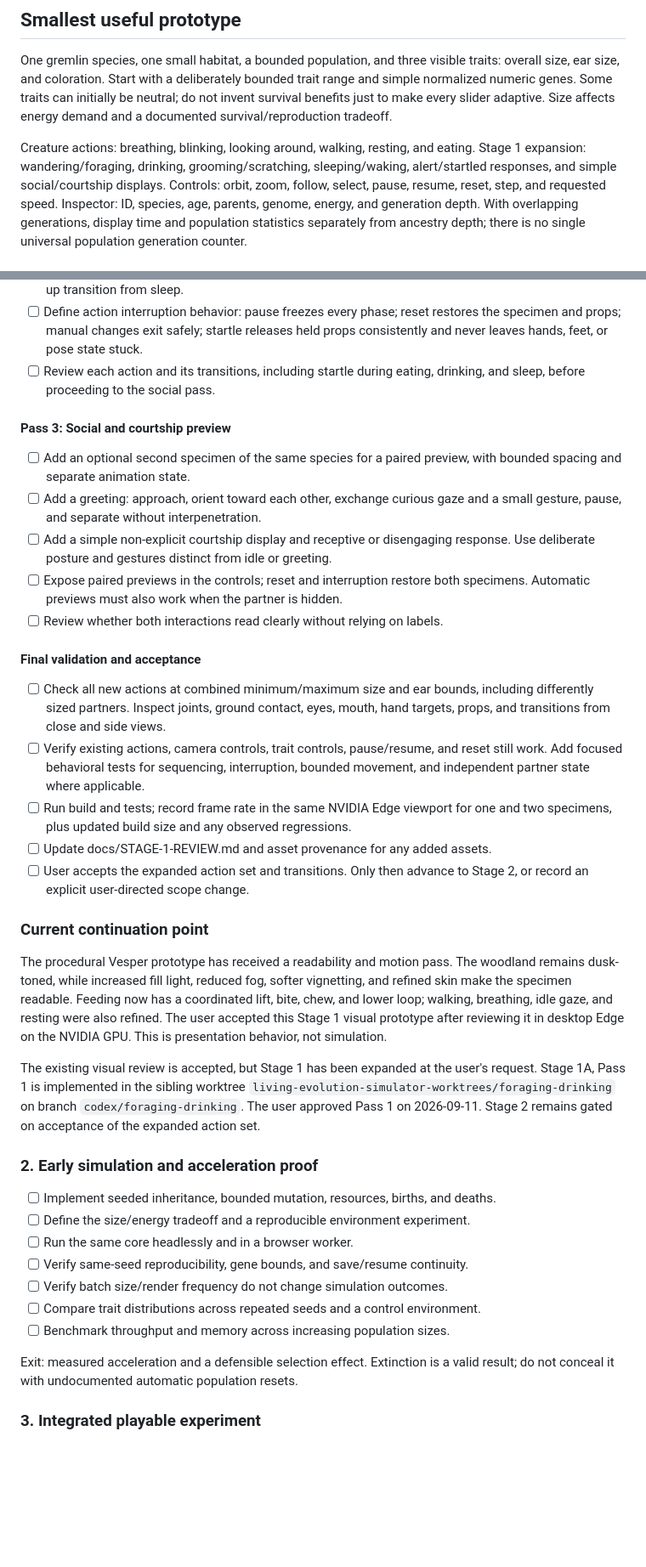
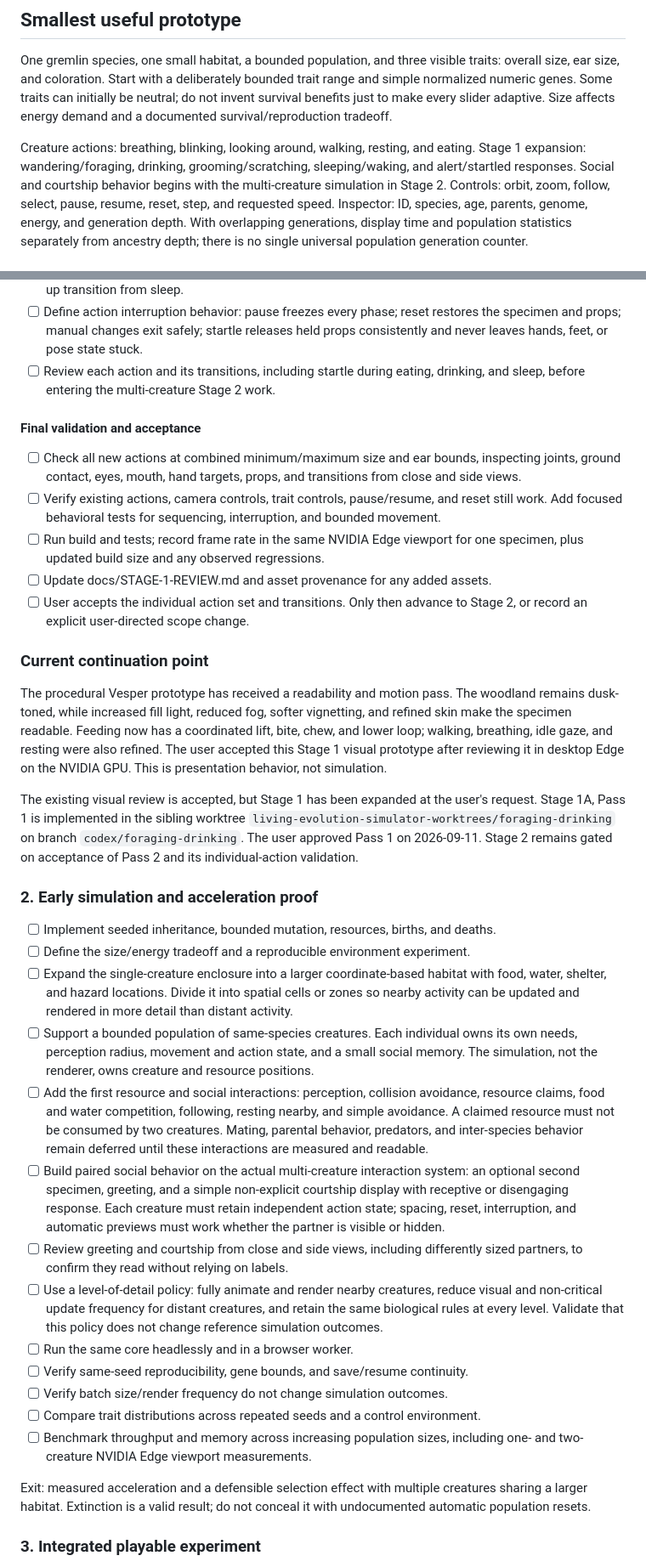
Before and after one commit to ChaseGould/living-evolution-simulator, a Markdown page: PLAN.md, 2 parts joined by grey strips. Shown at 85% size. Drawn GitHub-style; blank space fills up the shorter version.

Commit message:
Plan individual actions and multi-creature phase boundaries

```diff
--- a/PLAN.md
+++ b/PLAN.md
@@ -37,7 +37,8 @@ Size affects energy demand and a documented survival/reproduction tradeoff.
 
 Creature actions: breathing, blinking, looking around, walking, resting, and eating.
 Stage 1 expansion: wandering/foraging, drinking, grooming/scratching,
-sleeping/waking, alert/startled responses, and simple social/courtship displays.
+sleeping/waking, and alert/startled responses. Social and courtship behavior
+begins with the multi-creature simulation in Stage 2.
 Controls: orbit, zoom, follow, select, pause, resume, reset, step, and requested speed.
 Inspector: ID, species, age, parents, genome, energy, and generation depth.
 With overlapping generations, display time and population statistics separately
@@ -156,33 +157,21 @@ later simulation work; animation previews do not establish those rules.
   restores the specimen and props; manual changes exit safely; startle releases
   held props consistently and never leaves hands, feet, or pose state stuck.
 - [ ] Review each action and its transitions, including startle during eating,
-  drinking, and sleep, before proceeding to the social pass.
-
-#### Pass 3: Social and courtship preview
-
-- [ ] Add an optional second specimen of the same species for a paired preview,
-  with bounded spacing and separate animation state.
-- [ ] Add a greeting: approach, orient toward each other, exchange curious gaze
-  and a small gesture, pause, and separate without interpenetration.
-- [ ] Add a simple non-explicit courtship display and receptive or disengaging
-  response. Use deliberate posture and gestures distinct from idle or greeting.
-- [ ] Expose paired previews in the controls; reset and interruption restore both
-  specimens. Automatic previews must also work when the partner is hidden.
-- [ ] Review whether both interactions read clearly without relying on labels.
+  drinking, and sleep, before entering the multi-creature Stage 2 work.
 
 #### Final validation and acceptance
 
 - [ ] Check all new actions at combined minimum/maximum size and ear bounds,
-  including differently sized partners. Inspect joints, ground contact, eyes,
-  mouth, hand targets, props, and transitions from close and side views.
+  inspecting joints, ground contact, eyes, mouth, hand targets, props, and
+  transitions from close and side views.
 - [ ] Verify existing actions, camera controls, trait controls, pause/resume, and
   reset still work. Add focused behavioral tests for sequencing, interruption,
-  bounded movement, and independent partner state where applicable.
+  and bounded movement.
 - [ ] Run build and tests; record frame rate in the same NVIDIA Edge viewport for
-  one and two specimens, plus updated build size and any observed regressions.
+  one specimen, plus updated build size and any observed regressions.
 - [ ] Update docs/STAGE-1-REVIEW.md and asset provenance for any added assets.
-- [ ] User accepts the expanded action set and transitions. Only then advance to
-  Stage 2, or record an explicit user-directed scope change.
+- [ ] User accepts the individual action set and transitions. Only then advance
+  to Stage 2, or record an explicit user-directed scope change.
 
 ### Current continuation point
 
@@ -198,20 +187,46 @@ The existing visual review is accepted, but Stage 1 has been expanded at the
 user's request. Stage 1A, Pass 1 is implemented in the sibling worktree
 `living-evolution-simulator-worktrees/foraging-drinking` on branch
 `codex/foraging-drinking`. The user approved Pass 1 on 2026-09-11. Stage 2
-remains gated on acceptance of the expanded action set.
+remains gated on acceptance of Pass 2 and its individual-action validation.
 
 ### 2. Early simulation and acceleration proof
 
 - [ ] Implement seeded inheritance, bounded mutation, resources, births, and deaths.
 - [ ] Define the size/energy tradeoff and a reproducible environment experiment.
+- [ ] Expand the single-creature enclosure into a larger coordinate-based habitat
+  with food, water, shelter, and hazard locations. Divide it into spatial cells
+  or zones so nearby activity can be updated and rendered in more detail than
+  distant activity.
+- [ ] Support a bounded population of same-species creatures. Each individual
+  owns its own needs, perception radius, movement and action state, and a small
+  social memory. The simulation, not the renderer, owns creature and resource
+  positions.
+- [ ] Add the first resource and social interactions: perception, collision
+  avoidance, resource claims, food and water competition, following, resting
+  nearby, and simple avoidance. A claimed resource must not be consumed by two
+  creatures. Mating, parental behavior, predators, and inter-species behavior
+  remain deferred until these interactions are measured and readable.
+- [ ] Build paired social behavior on the actual multi-creature interaction
+  system: an optional second specimen, greeting, and a simple non-explicit
+  courtship display with receptive or disengaging response. Each creature must
+  retain independent action state; spacing, reset, interruption, and automatic
+  previews must work whether the partner is visible or hidden.
+- [ ] Review greeting and courtship from close and side views, including
+  differently sized partners, to confirm they read without relying on labels.
+- [ ] Use a level-of-detail policy: fully animate and render nearby creatures,
+  reduce visual and non-critical update frequency for distant creatures, and
+  retain the same biological rules at every level. Validate that this policy
+  does not change reference simulation outcomes.
 - [ ] Run the same core headlessly and in a browser worker.
 - [ ] Verify same-seed reproducibility, gene bounds, and save/resume continuity.
 - [ ] Verify batch size/render frequency do not change simulation outcomes.
 - [ ] Compare trait distributions across repeated seeds and a control environment.
-- [ ] Benchmark throughput and memory across increasing population sizes.
+- [ ] Benchmark throughput and memory across increasing population sizes,
+  including one- and two-creature NVIDIA Edge viewport measurements.
 
-Exit: measured acceleration and a defensible selection effect. Extinction is a
-valid result; do not conceal it with undocumented automatic population resets.
+Exit: measured acceleration and a defensible selection effect with multiple
+creatures sharing a larger habitat. Extinction is a valid result; do not conceal
+it with undocumented automatic population resets.
 
 ### 3. Integrated playable experiment
 
```
Also changed, not shown: docs/STAGE-1-REVIEW.md (+4 -3 lines).
